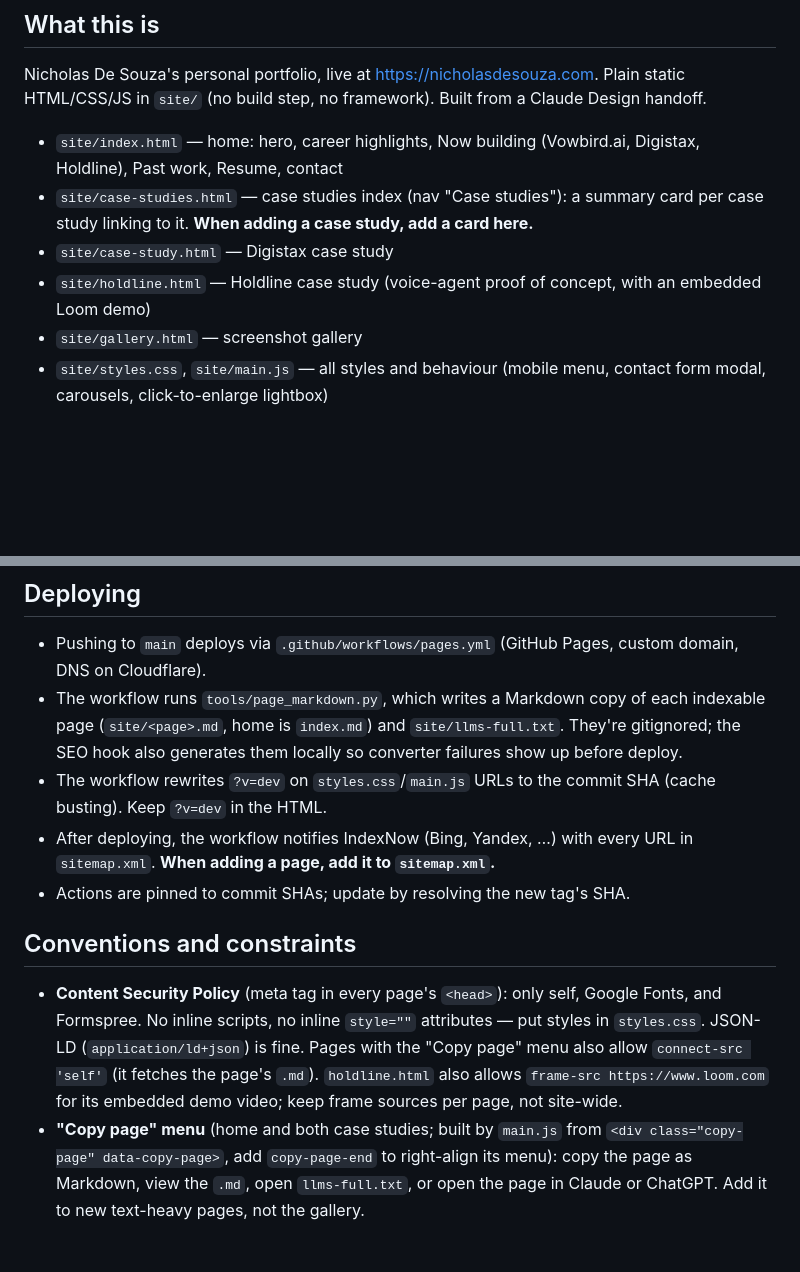
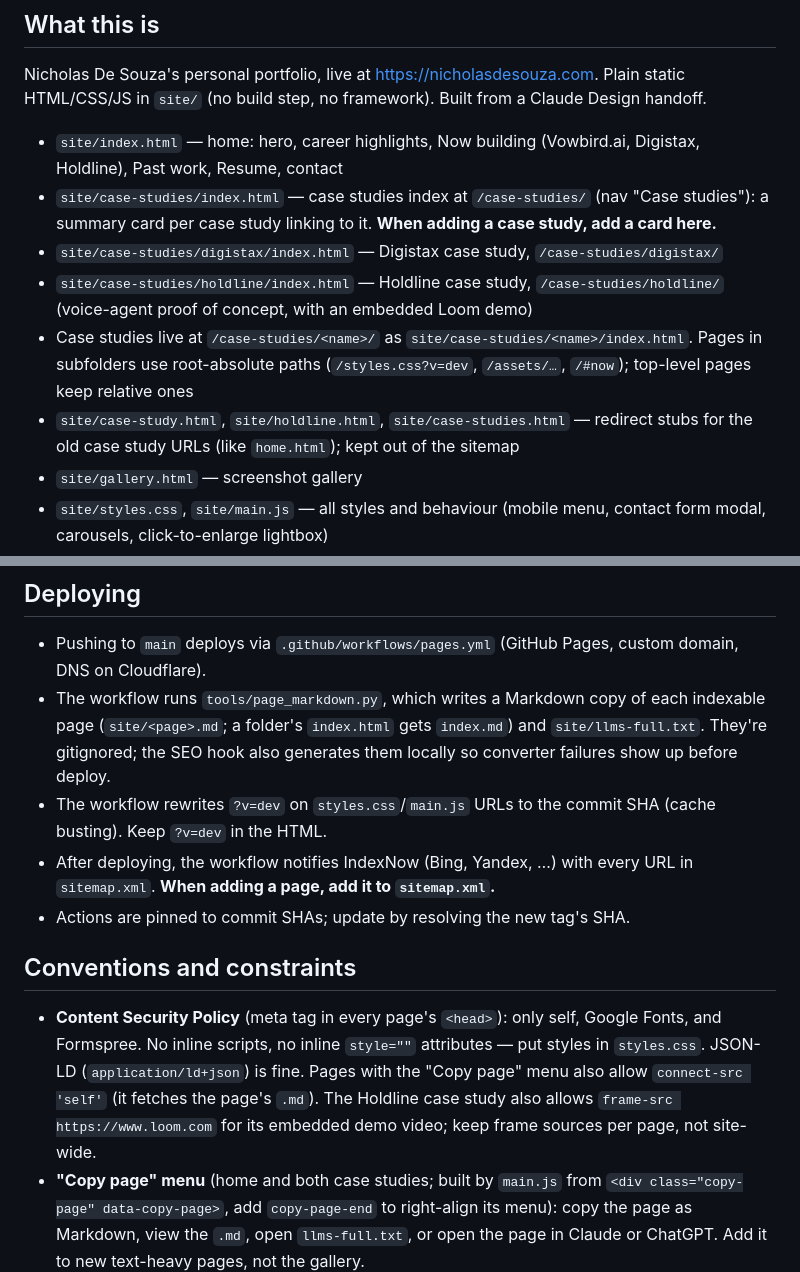
Before and after one commit to zeroamplitude/portfolio, a Markdown page: CLAUDE.md, 2 parts joined by grey strips. Drawn GitHub-style; blank space fills up the shorter version.

Commit message:
Docs: case study URLs and where new case studies go
Co-Authored-By: Claude Opus 5.5 <noreply@anthropic.com>
Claude-Session: https://claude.ai/code/session_01XfPyhbBSfJJQxaXUqZwkxP

```diff
--- a/CLAUDE.md
+++ b/CLAUDE.md
@@ -9,9 +9,11 @@ Nicholas De Souza's personal portfolio, live at https://nicholasdesouza.com. Pla
 HTML/CSS/JS in `site/` (no build step, no framework). Built from a Claude Design handoff.
 
 - `site/index.html` — home: hero, career highlights, Now building (Vowbird.ai, Digistax, Holdline), Past work, Resume, contact
-- `site/case-studies.html` — case studies index (nav "Case studies"): a summary card per case study linking to it. **When adding a case study, add a card here.**
-- `site/case-study.html` — Digistax case study
-- `site/holdline.html` — Holdline case study (voice-agent proof of concept, with an embedded Loom demo)
+- `site/case-studies/index.html` — case studies index at `/case-studies/` (nav "Case studies"): a summary card per case study linking to it. **When adding a case study, add a card here.**
+- `site/case-studies/digistax/index.html` — Digistax case study, `/case-studies/digistax/`
+- `site/case-studies/holdline/index.html` — Holdline case study, `/case-studies/holdline/` (voice-agent proof of concept, with an embedded Loom demo)
+- Case studies live at `/case-studies/<name>/` as `site/case-studies/<name>/index.html`. Pages in subfolders use root-absolute paths (`/styles.css?v=dev`, `/assets/…`, `/#now`); top-level pages keep relative ones
+- `site/case-study.html`, `site/holdline.html`, `site/case-studies.html` — redirect stubs for the old case study URLs (like `home.html`); kept out of the sitemap
 - `site/gallery.html` — screenshot gallery
 - `site/styles.css`, `site/main.js` — all styles and behaviour (mobile menu, contact form modal, carousels, click-to-enlarge lightbox)
 - `site/assets/` — images (screenshots are WebP; logos PNG; `og/` link-preview JPEGs), resume PDF
@@ -25,14 +27,14 @@ Preview locally: `cd site && python3 -m http.server`.
 ## Deploying
 
 - Pushing to `main` deploys via `.github/workflows/pages.yml` (GitHub Pages, custom domain, DNS on Cloudflare).
-- The workflow runs `tools/page_markdown.py`, which writes a Markdown copy of each indexable page (`site/<page>.md`, home is `index.md`) and `site/llms-full.txt`. They're gitignored; the SEO hook also generates them locally so converter failures show up before deploy.
+- The workflow runs `tools/page_markdown.py`, which writes a Markdown copy of each indexable page (`site/<page>.md`; a folder's `index.html` gets `index.md`) and `site/llms-full.txt`. They're gitignored; the SEO hook also generates them locally so converter failures show up before deploy.
 - The workflow rewrites `?v=dev` on `styles.css`/`main.js` URLs to the commit SHA (cache busting). Keep `?v=dev` in the HTML.
 - After deploying, the workflow notifies IndexNow (Bing, Yandex, …) with every URL in `sitemap.xml`. **When adding a page, add it to `sitemap.xml`.**
 - Actions are pinned to commit SHAs; update by resolving the new tag's SHA.
 
 ## Conventions and constraints
 
-- **Content Security Policy** (meta tag in every page's `<head>`): only self, Google Fonts, and Formspree. No inline scripts, no inline `style=""` attributes — put styles in `styles.css`. JSON-LD (`application/ld+json`) is fine. Pages with the "Copy page" menu also allow `connect-src 'self'` (it fetches the page's `.md`). `holdline.html` also allows `frame-src https://www.loom.com` for its embedded demo video; keep frame sources per page, not site-wide.
+- **Content Security Policy** (meta tag in every page's `<head>`): only self, Google Fonts, and Formspree. No inline scripts, no inline `style=""` attributes — put styles in `styles.css`. JSON-LD (`application/ld+json`) is fine. Pages with the "Copy page" menu also allow `connect-src 'self'` (it fetches the page's `.md`). The Holdline case study also allows `frame-src https://www.loom.com` for its embedded demo video; keep frame sources per page, not site-wide.
 - **"Copy page" menu** (home and both case studies; built by `main.js` from `<div class="copy-page" data-copy-page>`, add `copy-page-end` to right-align its menu): copy the page as Markdown, view the `.md`, open `llms-full.txt`, or open the page in Claude or ChatGPT. Add it to new text-heavy pages, not the gallery.
 - Match the existing design: dark theme, Geist / Geist Mono, lime accent `oklch(0.87 0.17 128)`. Mobile breakpoint is 760px; mobile content is **left-aligned** (centring was tried and reverted).
 - Home page has Person structured data, canonical URLs and Open Graph tags on each page — keep them in sync if titles/pages change.
```
Also changed, not shown: 2 other files.
